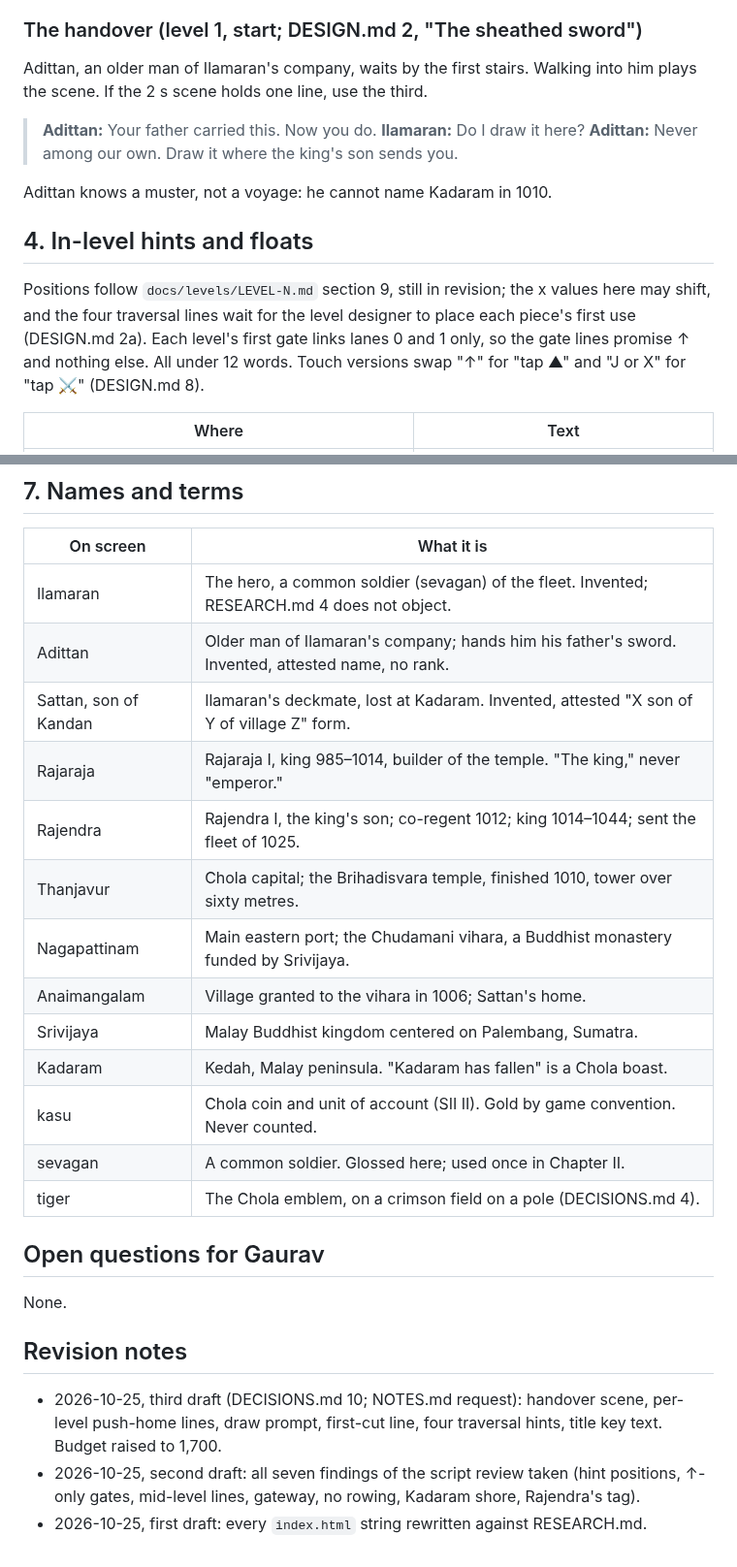
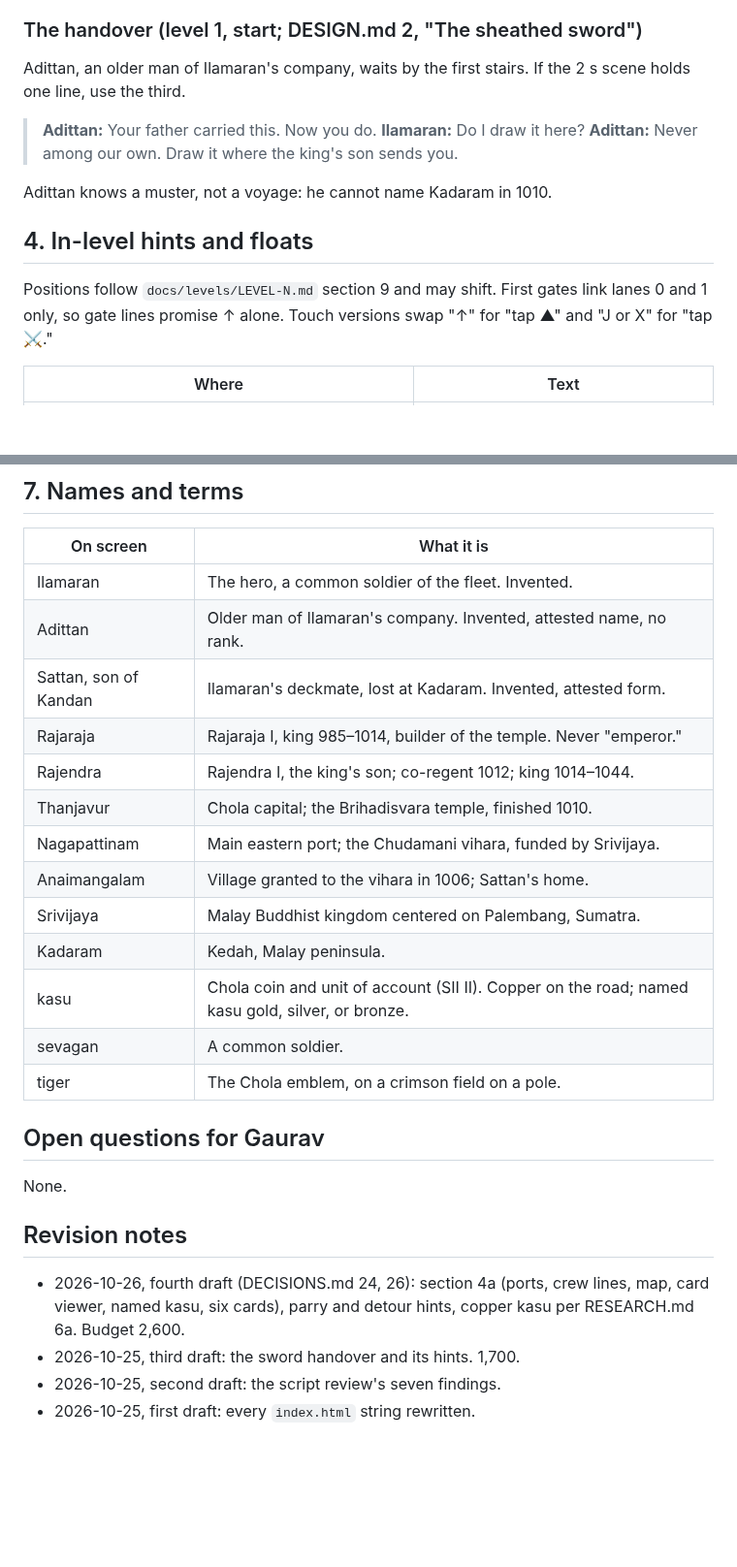
Before and after one commit to gvenkateswar/chola-platformer, a Markdown page: docs/SCRIPT.md, 2 parts joined by grey strips. Shown at 97% size. Rendered like a GitHub page; blank space fills up the shorter version.

```diff
--- a/docs/SCRIPT.md
+++ b/docs/SCRIPT.md
@@ -79,8 +72,7 @@ sword fifteen years without drawing it on a man. (70 words)
 ### The handover (level 1, start; DESIGN.md 2, "The sheathed sword")
 
 Adittan, an older man of Ilamaran's company, waits by the first stairs.
-Walking into him plays the scene. If the 2 s scene holds one line, use
-the third.
+If the 2 s scene holds one line, use the third.
 
 > **Adittan:** Your father carried this. Now you do.
 > **Ilamaran:** Do I draw it here?
@@ -90,12 +82,9 @@ Adittan knows a muster, not a voyage: he cannot name Kadaram in 1010.
 
 ## 4. In-level hints and floats
 
-Positions follow `docs/levels/LEVEL-N.md` section 9, still in revision;
-the x values here may shift, and the four traversal lines wait for the
-level designer to place each piece's first use (DESIGN.md 2a). Each
-level's first gate links lanes 0 and 1 only, so the gate lines promise ↑
-and nothing else. All under 12 words. Touch versions swap "↑" for "tap
-▲" and "J or X" for "tap ⚔" (DESIGN.md 8).
+Positions follow `docs/levels/LEVEL-N.md` section 9 and may shift. First
+gates link lanes 0 and 1 only, so gate lines promise ↑ alone. Touch
+versions swap "↑" for "tap ▲" and "J or X" for "tap ⚔."
 
 | Where | Text |
 |---|---|
@@ -169,19 +292,19 @@ and Sakhuja, eds., *Nagapattinam to Suvarnadwipa* (2009). Balasubrahmanyam,
 
 | On screen | What it is |
 |---|---|
-| Ilamaran | The hero, a common soldier (sevagan) of the fleet. Invented; RESEARCH.md 4 does not object. |
-| Adittan | Older man of Ilamaran's company; hands him his father's sword. Invented, attested name, no rank. |
-| Sattan, son of Kandan | Ilamaran's deckmate, lost at Kadaram. Invented, attested "X son of Y of village Z" form. |
-| Rajaraja | Rajaraja I, king 985–1014, builder of the temple. "The king," never "emperor." |
-| Rajendra | Rajendra I, the king's son; co-regent 1012; king 1014–1044; sent the fleet of 1025. |
-| Thanjavur | Chola capital; the Brihadisvara temple, finished 1010, tower over sixty metres. |
-| Nagapattinam | Main eastern port; the Chudamani vihara, a Buddhist monastery funded by Srivijaya. |
+| Ilamaran | The hero, a common soldier of the fleet. Invented. |
+| Adittan | Older man of Ilamaran's company. Invented, attested name, no rank. |
+| Sattan, son of Kandan | Ilamaran's deckmate, lost at Kadaram. Invented, attested form. |
+| Rajaraja | Rajaraja I, king 985–1014, builder of the temple. Never "emperor." |
+| Rajendra | Rajendra I, the king's son; co-regent 1012; king 1014–1044. |
+| Thanjavur | Chola capital; the Brihadisvara temple, finished 1010. |
+| Nagapattinam | Main eastern port; the Chudamani vihara, funded by Srivijaya. |
 | Anaimangalam | Village granted to the vihara in 1006; Sattan's home. |
 | Srivijaya | Malay Buddhist kingdom centered on Palembang, Sumatra. |
-| Kadaram | Kedah, Malay peninsula. "Kadaram has fallen" is a Chola boast. |
-| kasu | Chola coin and unit of account (SII II). Gold by game convention. Never counted. |
-| sevagan | A common soldier. Glossed here; used once in Chapter II. |
-| tiger | The Chola emblem, on a crimson field on a pole (DECISIONS.md 4). |
+| Kadaram | Kedah, Malay peninsula. |
+| kasu | Chola coin and unit of account (SII II). Copper on the road; named kasu gold, silver, or bronze. |
+| sevagan | A common soldier. |
+| tiger | The Chola emblem, on a crimson field on a pole. |
 
 ## Open questions for Gaurav
 
@@ -189,11 +312,9 @@ None.
 
 ## Revision notes
 
-- 2026-10-25, third draft (DECISIONS.md 10; NOTES.md request): handover
-  scene, per-level push-home lines, draw prompt, first-cut line, four
-  traversal hints, title key text. Budget raised to 1,700.
-- 2026-10-25, second draft: all seven findings of the script review taken
-  (hint positions, ↑-only gates, mid-level lines, gateway, no rowing,
-  Kadaram shore, Rajendra's tag).
-- 2026-10-25, first draft: every `index.html` string rewritten against
-  RESEARCH.md.
+- 2026-10-26, fourth draft (DECISIONS.md 24, 26): section 4a (ports,
+  crew lines, map, card viewer, named kasu, six cards), parry and detour
+  hints, copper kasu per RESEARCH.md 6a. Budget 2,600.
+- 2026-10-25, third draft: the sword handover and its hints. 1,700.
+- 2026-10-25, second draft: the script review's seven findings.
+- 2026-10-25, first draft: every `index.html` string rewritten.
```
Also changed, not shown: other parts of docs/SCRIPT.md (+154 -27 lines), docs/NOTES.md (+4 -0 lines), 1 other file.
